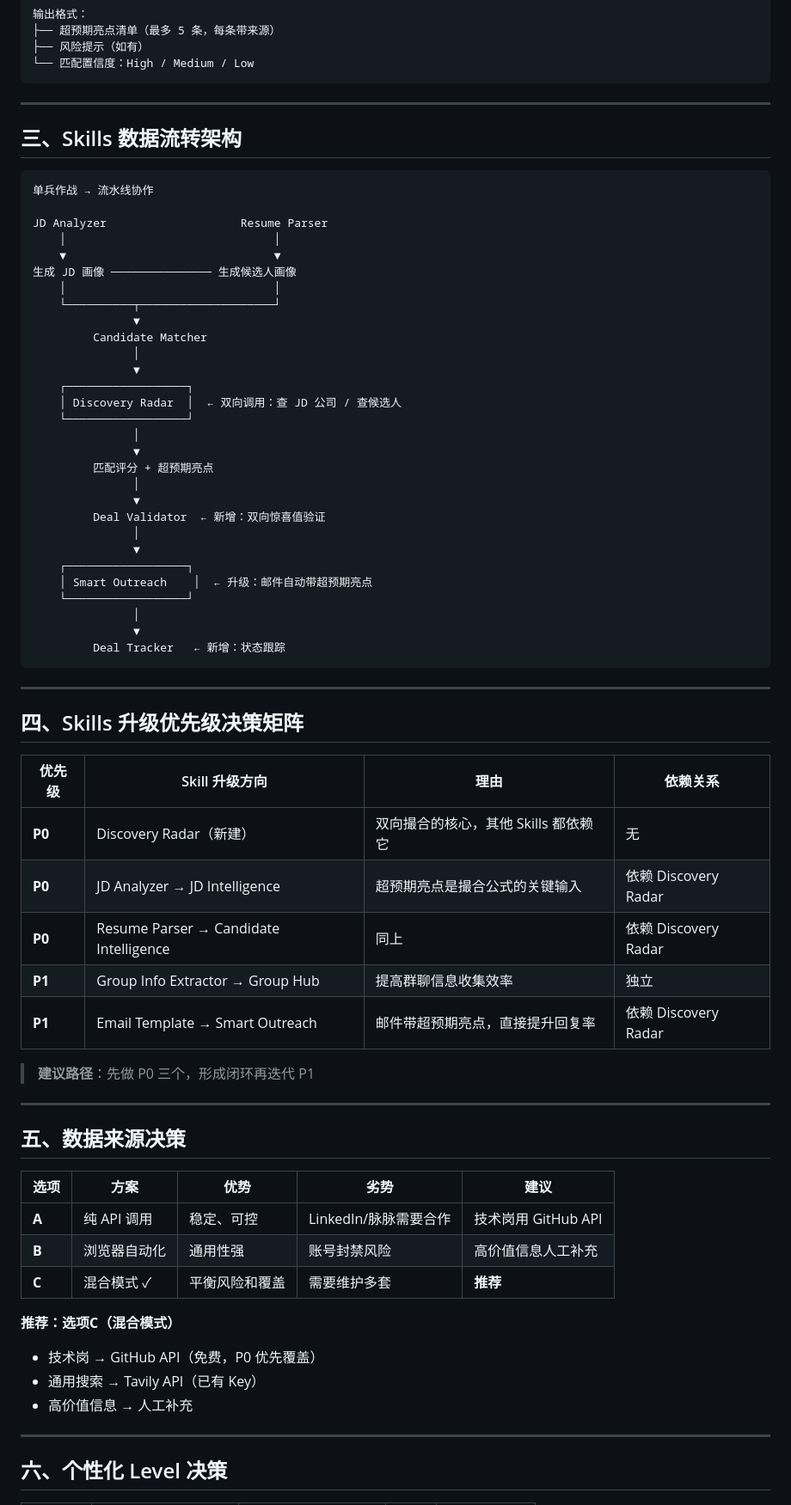
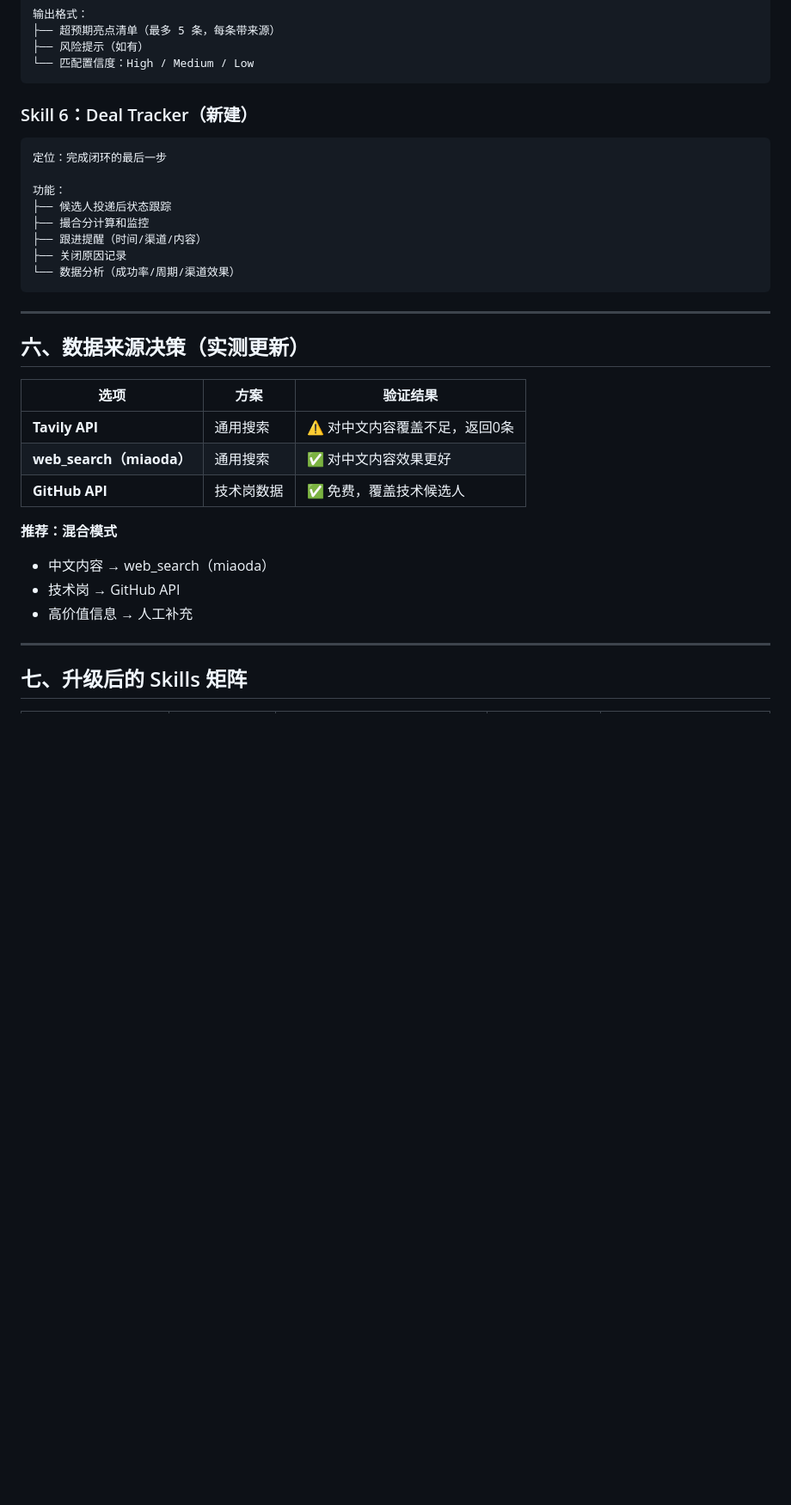
Before and after one commit to di3zongdui/talentAIpro, a Markdown page: Skills_Capability_Blueprint.md, the part around one of its changes. Shown at 86% size. GitHub-like rendering; blank space fills up the shorter version.

````diff
--- a/Skills_Capability_Blueprint.md
+++ b/Skills_Capability_Blueprint.md
@@ -156,72 +242,35 @@
 └── 匹配置信度：High / Medium / Low
 ```
 
----
-
-## 三、Skills 数据流转架构
+### Skill 6：Deal Tracker（新建）
 
 ```
-单兵作战 → 流水线协作
+定位：完成闭环的最后一步
 
-JD Analyzer                    Resume Parser
-    │                               │
-    ▼                               ▼
-生成 JD 画像 ─────────────── 生成候选人画像
-    │                               │
-    └──────────┬────────────────────┘
-               ▼
-         Candidate Matcher
-               │
-               ▼
-    ┌──────────────────┐
-    │ Discovery Radar  │  ← 双向调用：查 JD 公司 / 查候选人
-    └──────────────────┘
-               │
-               ▼
-         匹配评分 + 超预期亮点
-               │
-               ▼
-         Deal Validator  ← 新增：双向惊喜值验证
-               │
-               ▼
-    ┌──────────────────┐
-    │ Smart Outreach    │  ← 升级：邮件自动带超预期亮点
-    └──────────────────┘
-               │
-               ▼
-         Deal Tracker   ← 新增：状态跟踪
+功能：
+├── 候选人投递后状态跟踪
+├── 撮合分计算和监控
+├── 跟进提醒（时间/渠道/内容）
+├── 关闭原因记录
+└── 数据分析（成功率/周期/渠道效果）
 ```
 
 ---
 
-## 四、Skills 升级优先级决策矩阵
+## 六、数据来源决策（实测更新）
 
-| 优先级 | Skill 升级方向 | 理由 | 依赖关系 |
-|--------|---------------|------|---------|
-| **P0** | Discovery Radar（新建） | 双向撮合的核心，其他 Skills 都依赖它 | 无 |
-| **P0** | JD Analyzer → JD Intelligence | 超预期亮点是撮合公式的关键输入 | 依赖 Discovery Radar |
-| **P0** | Resume Parser → Candidate Intelligence | 同上 | 依赖 Discovery Radar |
-| **P1** | Group Info Extractor → Group Hub | 提高群聊信息收集效率 | 独立 |
-| **P1** | Email Template → Smart Outreach | 邮件带超预期亮点，直接提升回复率 | 依赖 Discovery Radar |
+| 选项 | 方案 | 验证结果 |
+|------|------|---------|
+| **Tavily API** | 通用搜索 | ⚠️ 对中文内容覆盖不足，返回0条 |
+| **web_search（miaoda）** | 通用搜索 | ✅ 对中文内容效果更好 |
+| **GitHub API** | 技术岗数据 | ✅ 免费，覆盖技术候选人 |
 
-> **建议路径**：先做 P0 三个，形成闭环再迭代 P1
-
----
-
-## 五、数据来源决策
-
-| 选项 | 方案 | 优势 | 劣势 | 建议 |
-|------|------|------|------|------|
-| **A** | 纯 API 调用 | 稳定、可控 | LinkedIn/脉脉需要合作 | 技术岗用 GitHub API |
-| **B** | 浏览器自动化 | 通用性强 | 账号封禁风险 | 高价值信息人工补充 |
-| **C** | 混合模式 ✓ | 平衡风险和覆盖 | 需要维护多套 | **推荐** |
-
-**推荐：选项C（混合模式）**
-- 技术岗 → GitHub API（免费，P0 优先覆盖）
-- 通用搜索 → Tavily API（已有 Key）
+**推荐：混合模式**
+- 中文内容 → web_search（miaoda）
+- 技术岗 → GitHub API
 - 高价值信息 → 人工补充
 
 ---
 
-## 六、个性化 Level 决策
+## 七、升级后的 Skills 矩阵
 
````
Also changed, not shown: other parts of Skills_Capability_Blueprint.md (+135 -66 lines), .workbuddy/memory/2026-04-22.md (+19 -1 lines).
